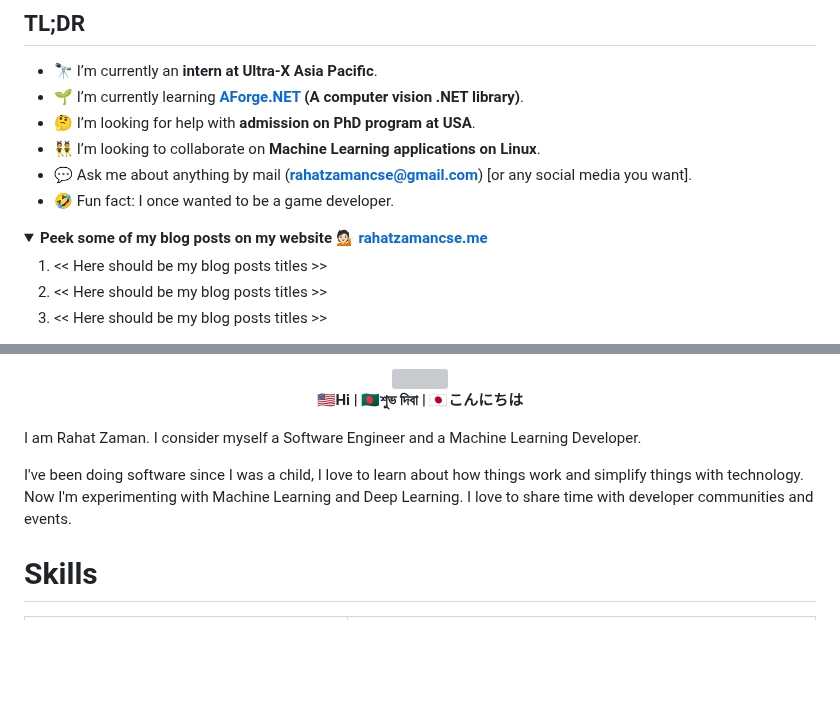
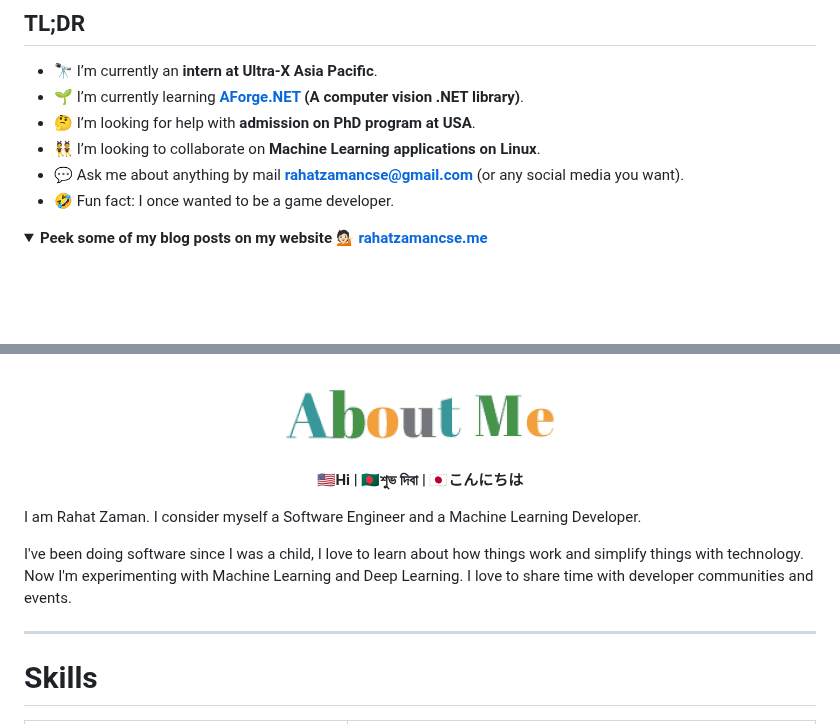
Before and after one commit to rahatzamancse/rahatzamancse, a Markdown page: README.md, 2 parts joined by grey strips. Rendered like a GitHub page; pictures changed too: images/about-me.gif (added); folded sections open; blank space fills up the shorter version; grey boxes are pictures that could not be loaded.

Commit message:
Major Update
1. Added SO and Blog post list
2. Fixed some small types.
3. Added github-stats
4. Fixed about-me gif

```diff
--- a/README.md
+++ b/README.md
@@ -14,7 +14,7 @@
 - 🌱 I’m currently learning **[AForge.NET](http://www.aforgenet.com/framework/) (A computer vision .NET library)**.
 - 🤔 I’m looking for help with **admission on PhD program at USA**.
 - 👯 I’m looking to collaborate on **Machine Learning applications on Linux**.
-- 💬 Ask me about anything by mail (**rahatzamancse@gmail.com**) [or any social media you want].
+- 💬 Ask me about anything by mail **rahatzamancse@gmail.com** (or any social media you want).
 - 🤣 Fun fact: I once wanted to be a game developer.
 
 
@@ -23,8 +23,7 @@
 <strong>Peek some of my blog posts on my website 💁🏻 <a href="https://rahatzamancse.netlify.app">rahatzamancse.me</a></strong>
 </summary>
 
-1. << Here should be my blog posts titles >>
-1. << Here should be my blog posts titles >>
-1. << Here should be my blog posts titles >>
+<!-- BLOG-POST-LIST:START -->
+<!-- BLOG-POST-LIST:END -->
 
 </details>
@@ -32,6 +41,6 @@
 
 <p align='center'>
-<img height="74" src="./images/about-me.gif?raw=true"><br>
+<img src="https://raw.githubusercontent.com/rahatzamancse/rahatzamancse/master/images/about-me.gif"><br>
 <strong>🇺🇸Hi | 🇧🇩শুভ দিবা | 🇯🇵こんにちは</strong>
 </p>
 
@@ -39,6 +48,8 @@ I am Rahat Zaman. I consider myself a Software Engineer and a Machine Learning D
 
 I've been doing software since I was a child, I love to learn about how things work and simplify things with technology. Now I'm experimenting with Machine Learning and Deep Learning. I love to share time with developer communities and events.
 
+---
+
 # Skills
 | Languages  | Frameworks |
 | ---------- | ---------- |
```
Also changed, not shown: other parts of README.md (+18 -1 lines), 2 other files.
